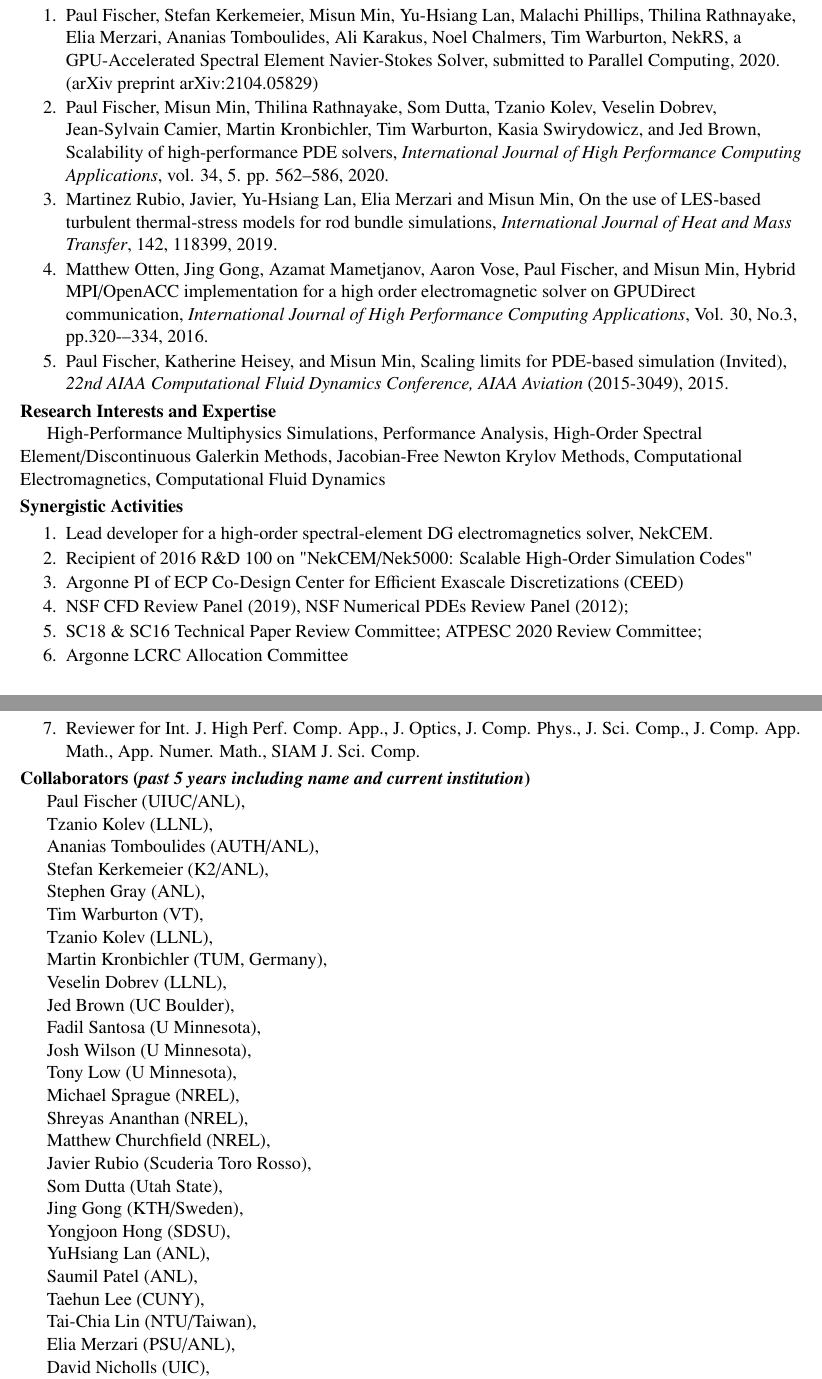
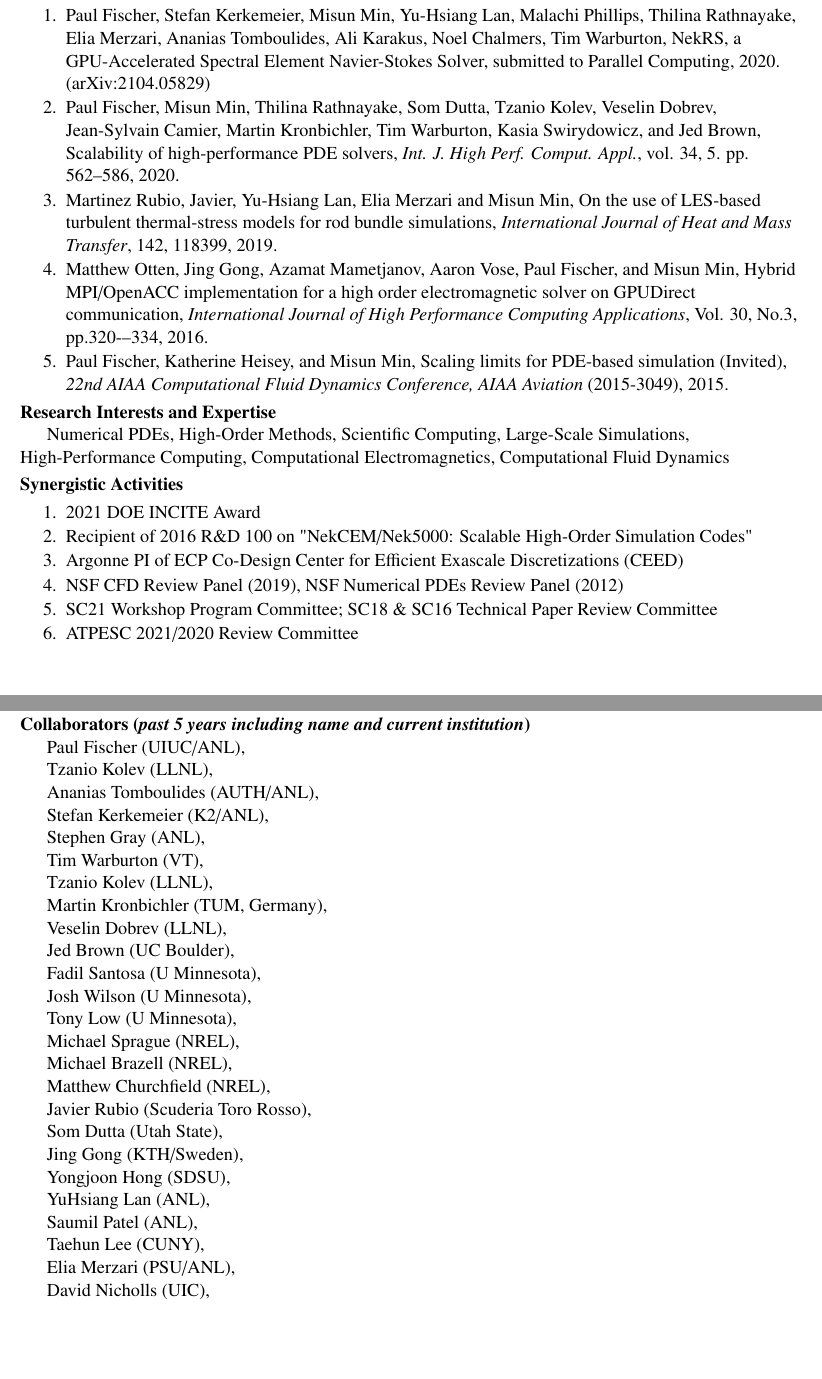
Before and after one commit to emerzari/incite2022, a LaTeX CV (bios/min_cv.tex): two parts of pages 1 and 2 of 2, joined at a grey line, cut so that both start at the same text, the shorter picture padded with empty space. Compiled offline with pdfLaTeX.

Commit message:
minors cv

```diff
--- a/bios/min_cv.tex
+++ b/bios/min_cv.tex
@@ -64,11 +64,11 @@ M.S./B.S. 1993/1991, Mathematics, Hanyang University, South Korea \\
   Paul Fischer, Stefan Kerkemeier, Misun Min, Yu-Hsiang Lan, Malachi Phillips, Thilina Rathnayake, Elia Merzari,
   Ananias Tomboulides, Ali Karakus, Noel Chalmers, Tim Warburton,
   NekRS, a GPU-Accelerated Spectral Element Navier-Stokes Solver,
-  submitted to Parallel Computing, 2020. (arXiv preprint arXiv:2104.05829)\\
+  submitted to Parallel Computing, 2020. (arXiv:2104.05829)\\
 \item Paul Fischer, Misun Min, Thilina Rathnayake, Som Dutta, Tzanio Kolev, Veselin
   Dobrev, Jean-Sylvain Camier, Martin Kronbichler, Tim Warburton, Kasia
   Swirydowicz, and Jed Brown, Scalability of high-performance PDE solvers,
-  \textit{International Journal of High Performance Computing Applications}, vol. 34, 5. pp. 562--586, 2020. \\
+  \textit{Int. J. High Perf. Comput. Appl.}, vol. 34, 5. pp. 562--586, 2020. \\
 \item Martinez Rubio, Javier, Yu-Hsiang Lan, Elia Merzari and Misun Min,
 On the use of LES-based turbulent thermal-stress models for rod bundle simulations,
 \textit{International Journal of Heat and Mass Transfer}, 142, 118399, 2019. \\
@@ -87,10 +87,12 @@ Hybrid MPI/OpenACC implementation for a high order electromagnetic solver on GPU
 {\bf Research Interests and Expertise}
 {\parindent 16pt
 
-High-Performance Multiphysics Simulations,
-Performance Analysis,
-High-Order Spectral Element/Discontinuous Galerkin Methods,
-Jacobian-Free Newton Krylov Methods,
+Numerical PDEs, High-Order Methods,
+Scientific Computing, Large-Scale Simulations, High-Performance Computing,
+% Multiphysics Simulations,
+%Performance Analysis,
+%High-Order Spectral Element/Discontinuous Galerkin Methods,
+%Jacobian-Free Newton Krylov Methods,
 Computational Electromagnetics, Computational Fluid Dynamics
 }
 
@@ -98,15 +100,16 @@ Computational Electromagnetics, Computational Fluid Dynamics
 {\bf Synergistic Activities}
 \vspace{-6pt}
 \begin{enumerate} \itemsep1pt \parskip0pt \parsep0pt
-\item Lead developer for a high-order spectral-element DG electromagnetics solver, NekCEM.
+\item 2021 DOE INCITE Award
 \item Recipient of 2016 R\&D 100 on "NekCEM/Nek5000: Scalable High-Order Simulation Codes"
 \item Argonne PI of ECP Co-Design Center for Efficient Exascale Discretizations (CEED)
-\item NSF CFD Review Panel (2019), NSF Numerical PDEs Review Panel (2012);
-\item SC18 \& SC16 Technical Paper Review Committee;  ATPESC 2020 Review Committee;
-\item Argonne LCRC Allocation Committee
-\item Reviewer for Int. J. High Perf. Comp. App.,
-J. Optics, J. Comp. Phys.,
-J. Sci. Comp., J. Comp. App. Math., App. Numer. Math., SIAM J. Sci. Comp.
+\item NSF CFD Review Panel (2019), NSF Numerical PDEs Review Panel (2012)
+\item SC21 Workshop Program Committee; SC18 \& SC16 Technical Paper Review Committee
+\item ATPESC 2021/2020 Review Committee
+%\item Argonne LCRC Allocation Committee
+%\item Reviewer for Int. J. High Perf. Comp. App.,
+%J. Optics, J. Comp. Phys.,
+%J. Sci. Comp., J. Comp. App. Math., App. Numer. Math., SIAM J. Sci. Comp.
 \end{enumerate}
 
 \vspace{-6pt}
@@ -127,7 +130,7 @@ Fadil Santosa (U Minnesota), \\
 Josh Wilson (U Minnesota), \\
 Tony Low (U Minnesota), \\
 Michael Sprague (NREL),\\
-Shreyas Ananthan (NREL), \\
+Michael Brazell (NREL), \\
 Matthew Churchfield (NREL), \\
 Javier Rubio (Scuderia Toro Rosso),\\
 Som Dutta (Utah State),  \\
@@ -136,7 +139,7 @@ Yongjoon Hong (SDSU), \\
 YuHsiang Lan (ANL), \\
 Saumil Patel (ANL), \\
 Taehun Lee (CUNY), \\
-Tai-Chia Lin  (NTU/Taiwan), \\
+%Tai-Chia Lin  (NTU/Taiwan), \\
 Elia Merzari (PSU/ANL), \\
 David Nicholls (UIC), \\
 Aleksandr Obabko (ANL), \\
```
Also changed, not shown: bios/fischer_cv.tex (+2 -2 lines).
